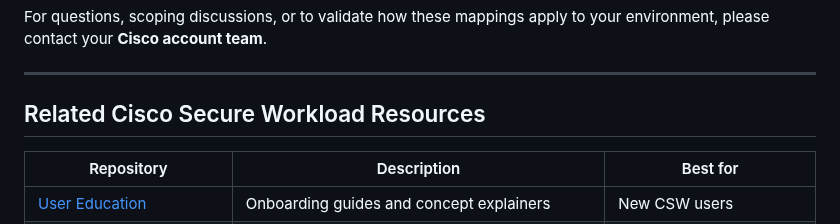
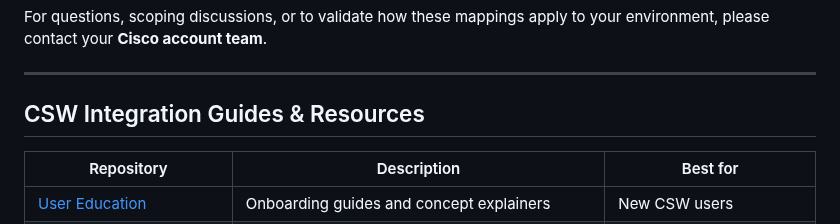
Before and after one commit to chandrapati/CSW-Compliance-Mapping, a Markdown page: README.md, the part around the change. Rendered like a GitHub page.

Commit message:
Rename related-resources section to 'CSW Integration Guides & Resources'

```diff
--- a/README.md
+++ b/README.md
@@ -270,7 +270,7 @@ apply to your environment, please contact your **Cisco account team**.
 
 ---
 
-## Related Cisco Secure Workload Resources
+## CSW Integration Guides & Resources
 
 | Repository | Description | Best for |
 |------------|-------------|---------|
```
